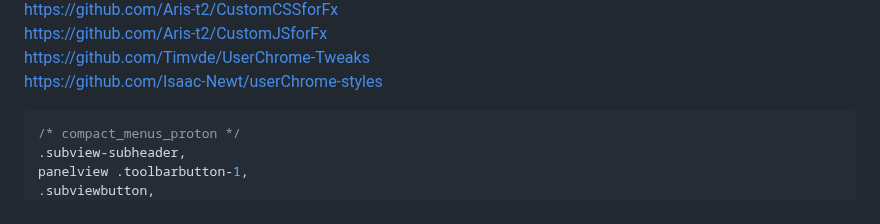
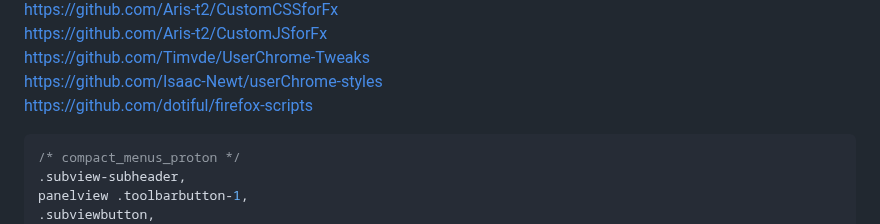
Before and after one commit to awesome-windows11/firefox, a Markdown page: README.md, the part around the change. Rendered like a GitHub page; folded sections open.

````diff
--- a/README.md
+++ b/README.md
@@ -167,6 +167,8 @@ https://github.com/Aris-t2/CustomJSforFx
 https://github.com/Timvde/UserChrome-Tweaks
 <br>
 https://github.com/Isaac-Newt/userChrome-styles
+<br>
+https://github.com/dotiful/firefox-scripts
 
 ```css
 /* compact_menus_proton */
````
